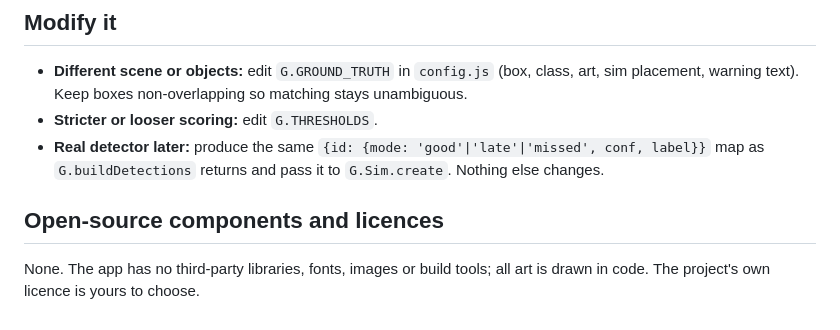
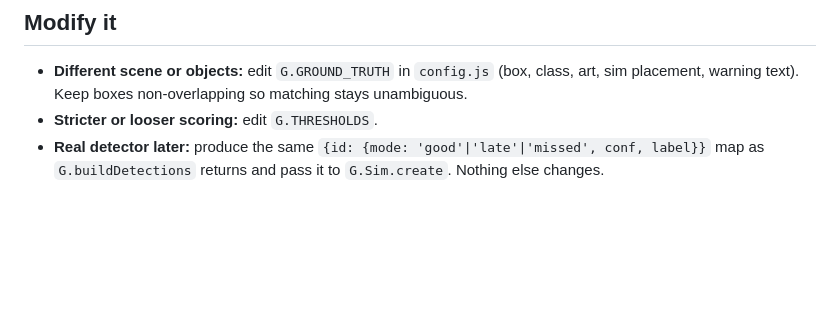
Before and after one commit to Datamakergh/GIGO, a Markdown page: README.md, the part around the change. Drawn GitHub-style; blank space fills up the shorter version.

```diff
--- a/README.md
+++ b/README.md
@@ -56,6 +56,3 @@ Tuning knobs (speeds, brake force, detection ranges, near-miss gap) are in `P` a
 - **Different scene or objects:** edit `G.GROUND_TRUTH` in `config.js` (box, class, art, sim placement, warning text). Keep boxes non-overlapping so matching stays unambiguous.
 - **Stricter or looser scoring:** edit `G.THRESHOLDS`.
 - **Real detector later:** produce the same `{id: {mode: 'good'|'late'|'missed', conf, label}}` map as `G.buildDetections` returns and pass it to `G.Sim.create`. Nothing else changes.
-
-## Open-source components and licences
-None. The app has no third-party libraries, fonts, images or build tools; all art is drawn in code. The project's own licence is yours to choose.
```
